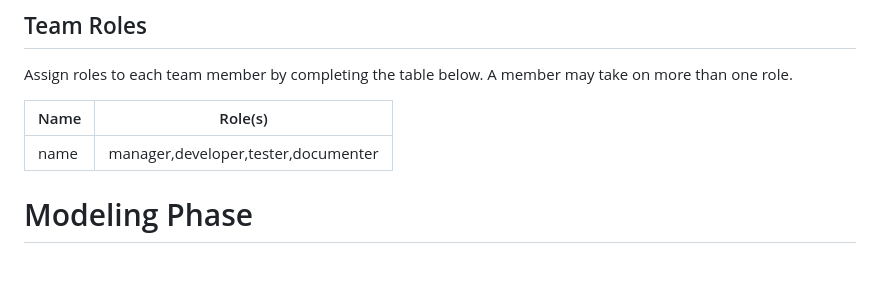
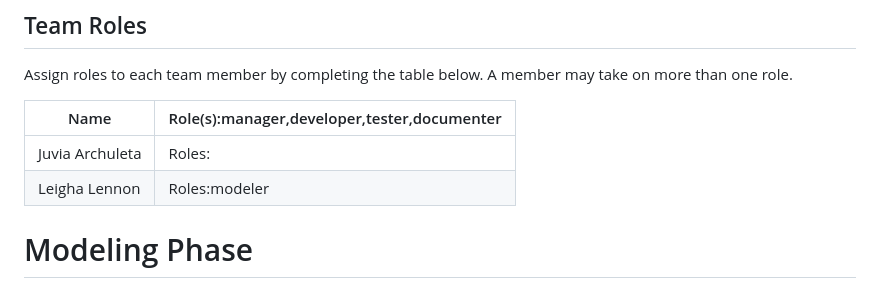
Before and after one commit to Kolm416/26FCSC3020-prj-1, a Markdown page: README.md, the part around the change. Rendered like a GitHub page.

```diff
--- a/README.md
+++ b/README.md
@@ -60,9 +60,10 @@ Estimate a schedule for this project by completing the table below.
 
 Assign roles to each team member by completing the table below. A member may take on more than one role.
 
-|Name|Role(s)|
+|Name|Role(s):manager,developer,tester,documenter|
 |--|--|
-|name|manager,developer,tester,documenter|
+|Juvia Archuleta|Roles:|
+|Leigha Lennon|Roles:modeler|
 
 # Modeling Phase
 
```
